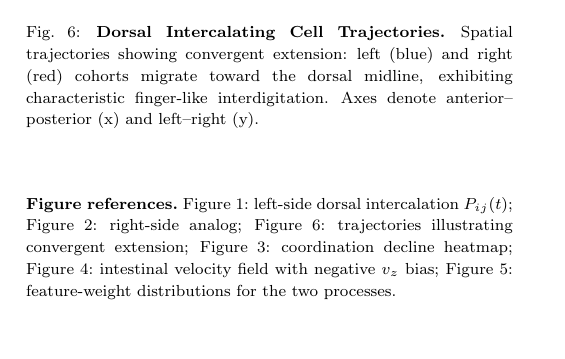
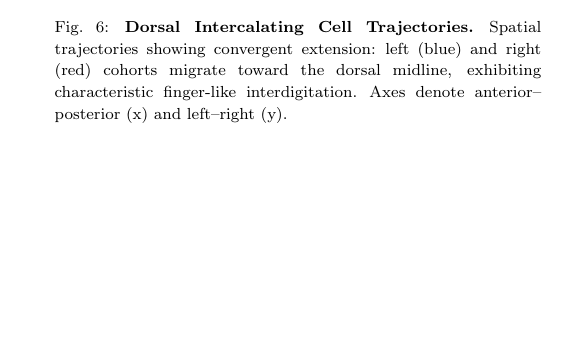
Before and after one commit to wzh4464/Zihan_Cocluster_2025a, a LaTeX paper (root.tex): part of one column of page 10 of 13 before the commit and part of one column of page 8 of 13 after it, cut so that both start at the same text, the shorter picture padded with empty space. Compiled offline with pdfLaTeX.

```diff
--- a/root.tex
+++ b/root.tex
@@ -586,17 +593,10 @@
 \subsection{Conclusion}
 Our tensor co-clustering framework recovers the hallmark spatiotemporal coordination of \emph{dorsal intercalation} and the kinematic/shape signatures of \emph{intestinal morphogenesis}, with quantitative alignment to the known developmental schedule and mechanisms. The agreement spans probability dynamics, trajectories, velocity fields, and feature attributions, and is robust to ablations and null tests. These results provide strong evidence that the method captures genuine biological programs rather than artifacts of partitioning or feature selection.
 
-\vspace{0.5em}
-\noindent\textbf{Figure references.} Figure~\ref{fig:di_left}: left-side dorsal intercalation $P_{ij}(t)$; Figure~\ref{fig:di_right}: right-side analog; Figure~\ref{fig:di_tracks}: trajectories illustrating convergent extension; Figure~\ref{fig:decline}: coordination decline heatmap; Figure~\ref{fig:int_velocity}: intestinal velocity field with negative $v_z$ bias; Figure~\ref{fig:features}: feature-weight distributions for the two processes.
 
 % -------------------- Figure environments (captions as provided) --------------------
 
-\begin{figure}[t]
-  \centering
-  \includegraphics[width=\linewidth]{Demo2_Dorsal_Cell_Trajectories.png}
-  \caption{\textbf{Dorsal Intercalating Cell Trajectories.} Spatial trajectories showing convergent extension: left (blue) and right (red) cohorts migrate toward the dorsal midline, exhibiting characteristic finger-like interdigitation. Axes denote anterior--posterior (x) and left--right (y).}
-  \label{fig:di_tracks}
-\end{figure}
+
 
 % ------------------------ FUTURE WORK ------------------------
 \section{Future Work: Careful Discovery of New Spatiotemporal Patterns}
```
Also changed, not shown: root.tex (7 more changed lines).
